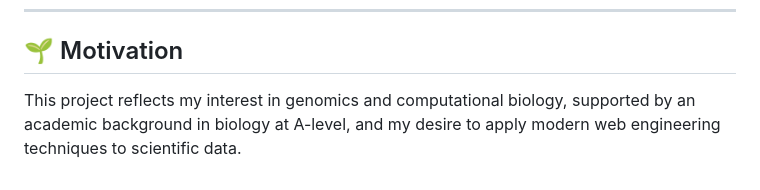
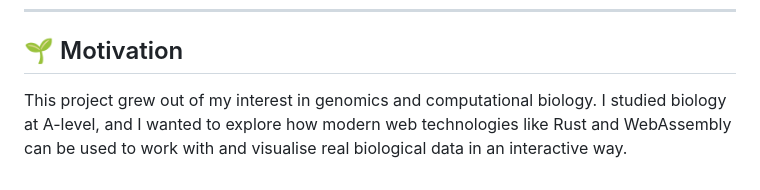
Before and after one commit to Neh2005/genomic-variant-density-viewer, a Markdown page: README.md, the part around the change. Rendered like a GitHub page.

```diff
--- a/README.md
+++ b/README.md
@@ -116,4 +116,4 @@ This makes the tool suitable for exploratory analysis without data governance co
 
 ## 🌱 Motivation
 
-This project reflects my interest in genomics and computational biology, supported by an academic background in biology at A-level, and my desire to apply modern web engineering techniques to scientific data.
+This project grew out of my interest in genomics and computational biology. I studied biology at A-level, and I wanted to explore how modern web technologies like Rust and WebAssembly can be used to work with and visualise real biological data in an interactive way.
```
